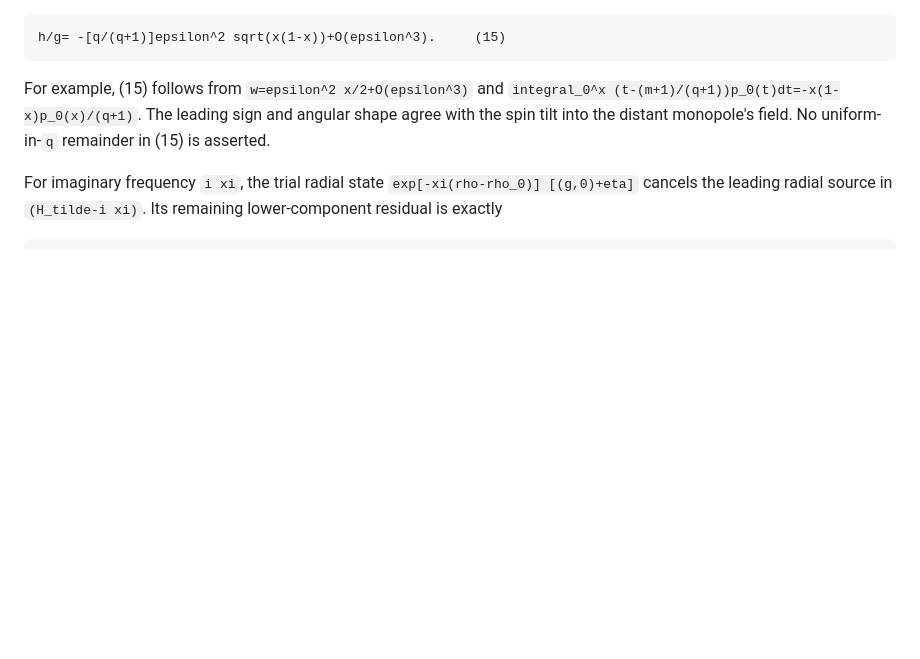
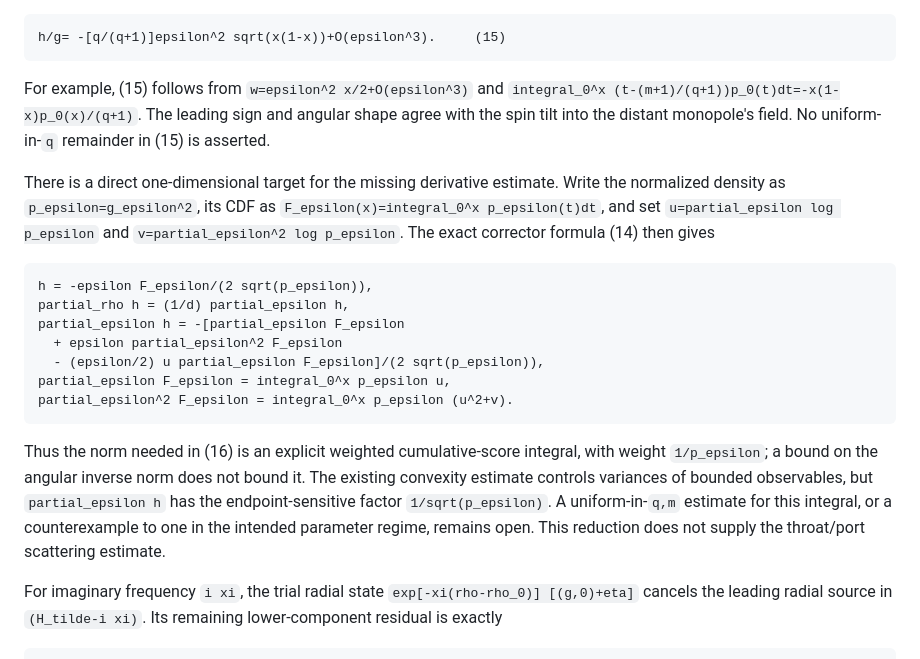
Before and after one commit to Quantyra/quantyra-wormhole-semiclassical, a Markdown page: notes/mouth-mode-matching.md, the part around the change. Drawn GitHub-style; blank space fills up the shorter version.

Commit message:
Reduce mouth corrector derivative to score integral

````diff
--- a/notes/mouth-mode-matching.md
+++ b/notes/mouth-mode-matching.md
@@ -257,6 +257,31 @@ For example, (15) follows from `w=epsilon^2 x/2+O(epsilon^3)` and
 The leading sign and angular shape agree with the spin tilt into the
 distant monopole's field. No uniform-in-`q` remainder in (15) is asserted.
 
+There is a direct one-dimensional target for the missing derivative
+estimate. Write the normalized density as `p_epsilon=g_epsilon^2`, its CDF
+as `F_epsilon(x)=integral_0^x p_epsilon(t)dt`, and set
+`u=partial_epsilon log p_epsilon` and
+`v=partial_epsilon^2 log p_epsilon`. The exact corrector formula (14) then
+gives
+
+```text
+h = -epsilon F_epsilon/(2 sqrt(p_epsilon)),
+partial_rho h = (1/d) partial_epsilon h,
+partial_epsilon h = -[partial_epsilon F_epsilon
+  + epsilon partial_epsilon^2 F_epsilon
+  - (epsilon/2) u partial_epsilon F_epsilon]/(2 sqrt(p_epsilon)),
+partial_epsilon F_epsilon = integral_0^x p_epsilon u,
+partial_epsilon^2 F_epsilon = integral_0^x p_epsilon (u^2+v).
+```
+
+Thus the norm needed in (16) is an explicit weighted cumulative-score
+integral, with weight `1/p_epsilon`; a bound on the angular inverse norm
+does not bound it. The existing convexity estimate controls variances of
+bounded observables, but `partial_epsilon h` has the endpoint-sensitive
+factor `1/sqrt(p_epsilon)`. A uniform-in-`q,m` estimate for this integral,
+or a counterexample to one in the intended parameter regime, remains open.
+This reduction does not supply the throat/port scattering estimate.
+
 For imaginary frequency `i xi`, the trial radial state
 `exp[-xi(rho-rho_0)] [(g,0)+eta]` cancels the leading radial source in
 `(H_tilde-i xi)`. Its remaining lower-component residual is exactly
````
